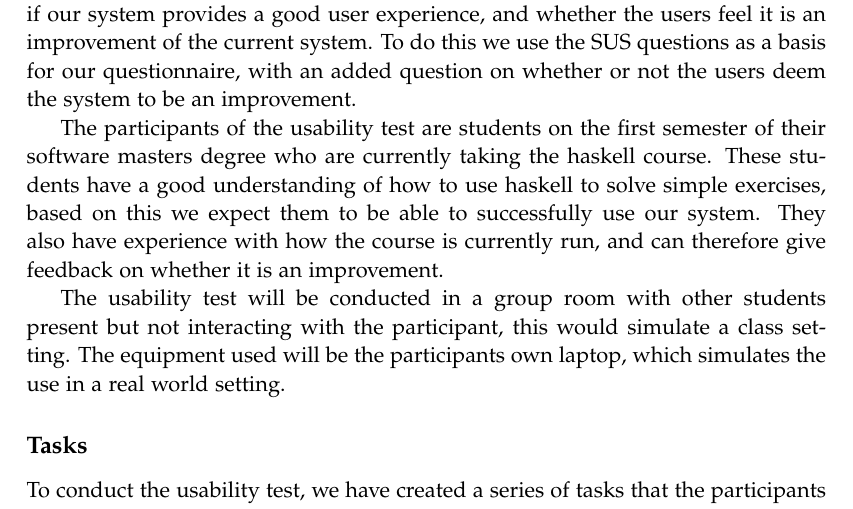
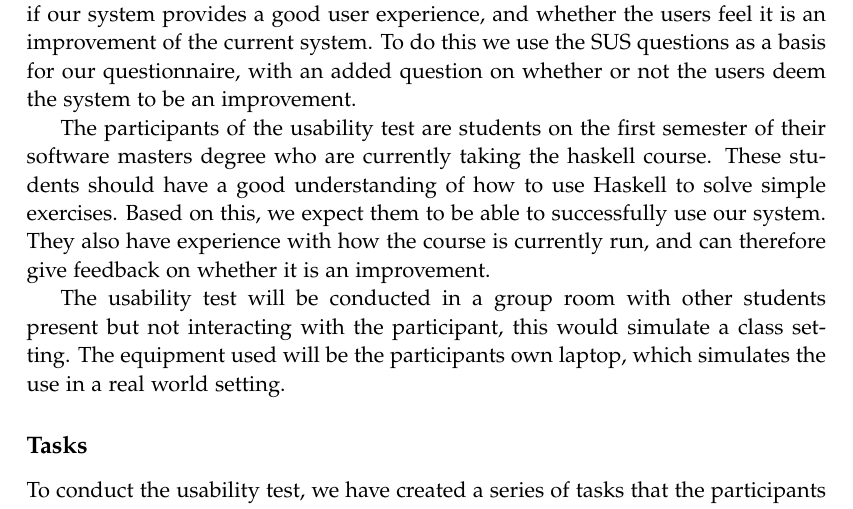
Before and after one commit to chhoumann/p7, a LaTeX thesis (report/master.tex, which reads report/sections/Chapter 09 - Evaluation/UI evaluation.tex): part of page 37 of 44, cut so that both start at the same text. Compiled offline with pdfLaTeX.

Commit message:
Update report/sections/Chapter 09 - Evaluation/UI evaluation.tex
Co-authored-by: Christian Bager Bach Houmann <christian@bagerbach.com>

```diff
--- a/report/sections/Chapter 09 - Evaluation/UI evaluation.tex
+++ b/report/sections/Chapter 09 - Evaluation/UI evaluation.tex
@@ -3,7 +3,7 @@ To evaluate the User interface of our system, a usability test was conducted usi
 To do this we use the SUS questions as a basis for our questionnaire, with an added question on whether or not the users deem the system to be an improvement.
 
 The participants of the usability test are students on the first semester of their software masters degree who are currently taking the haskell course.
-These students have a good understanding of how to use haskell to solve simple exercises, based on this we expect them to be able to successfully use our system. They also have experience with how the course is currently run, and can therefore give feedback on whether it is an improvement.
+These students should have a good understanding of how to use Haskell to solve simple exercises. Based on this, we expect them to be able to successfully use our system. They also have experience with how the course is currently run, and can therefore give feedback on whether it is an improvement.
 
 The usability test will be conducted in a group room with other students present but not interacting with the participant, this would simulate a class setting.
 The equipment used will be the participants own laptop, which simulates the use in a real world setting.
```
